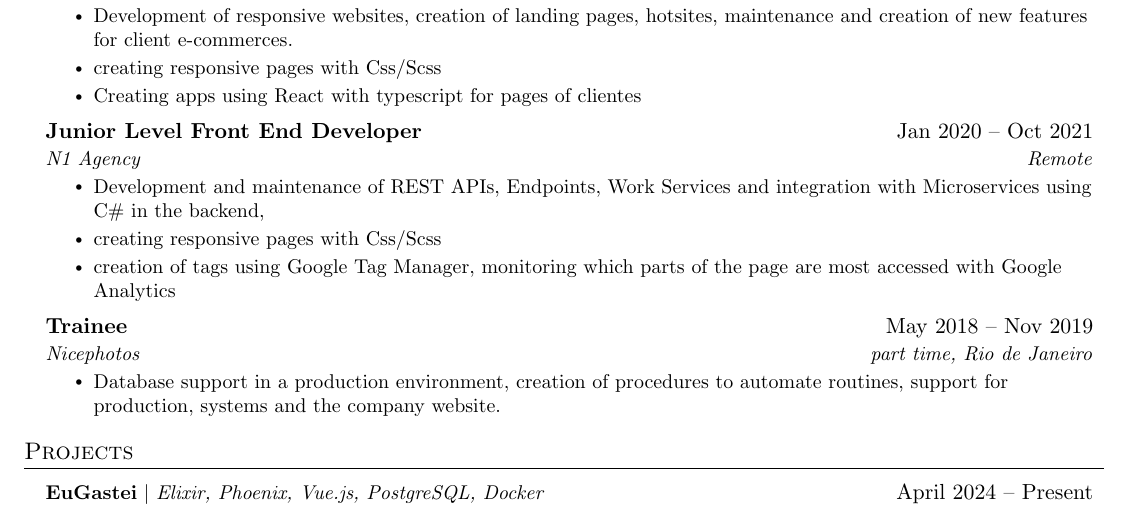
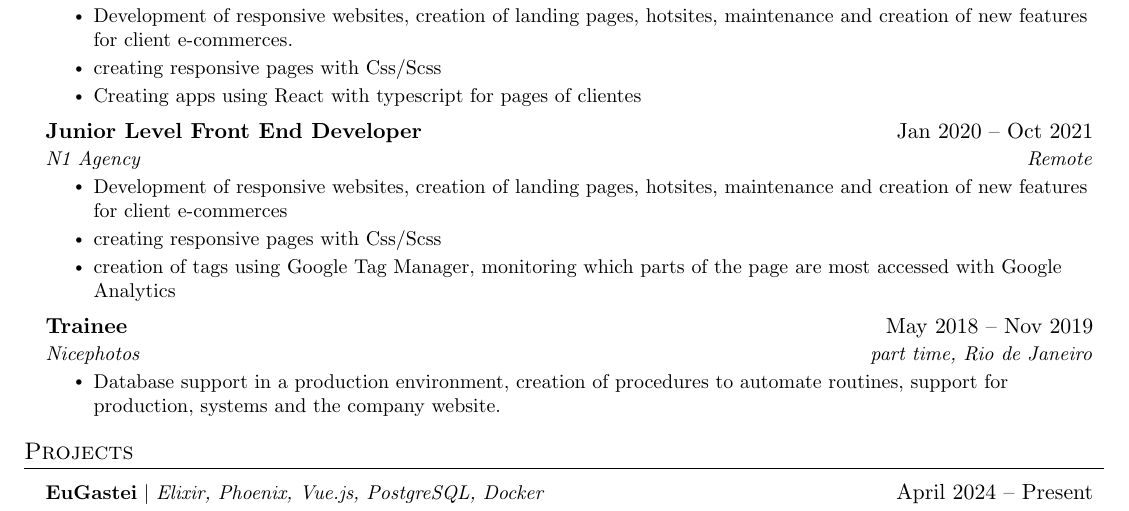
Before and after one commit to RantMachado/resume, a LaTeX document (main.tex): part of the page, cut so that both start at the same text. Compiled offline with pdfLaTeX.

Commit message:
fix: resolve details on experience

```diff
--- a/main.tex
+++ b/main.tex
@@ -163,7 +163,7 @@
       {Junior Level Front End Developer}{Jan 2020 -- Oct 2021}
       {N1 Agency}{Remote}
       \resumeItemListStart
-        \resumeItem{Development and maintenance of REST APIs, Endpoints, Work Services and integration with Microservices using C\# in the backend,}
+        \resumeItem{Development of responsive websites, creation of landing pages, hotsites, maintenance and creation of new features for client e-commerces}
         \resumeItem{creating responsive pages with Css/Scss}
         \resumeItem{creation of tags using Google Tag Manager, monitoring which parts of the page are most accessed with Google Analytics}
     \resumeItemListEnd
```
